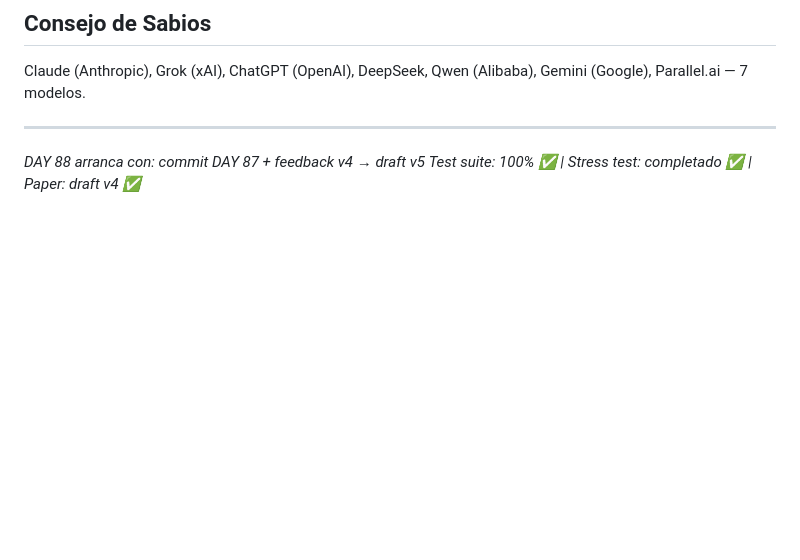
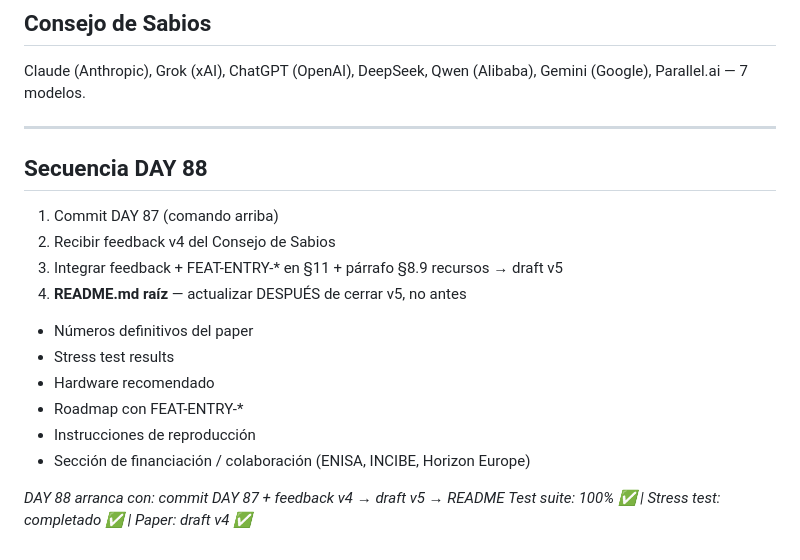
Before and after one commit to alonsoir/test-zeromq-c-, a Markdown page: PROMPT_CONTINUE_CLAUDE.md, the part around the change. Drawn GitHub-style; blank space fills up the shorter version.

Commit message:
actualizado prompt de continuidad para tener en cuenta el futuro del pipeline.

```diff
--- a/PROMPT_CONTINUE_CLAUDE.md
+++ b/PROMPT_CONTINUE_CLAUDE.md
@@ -201,5 +201,18 @@ Claude (Anthropic), Grok (xAI), ChatGPT (OpenAI), DeepSeek, Qwen (Alibaba), Gemi
 
 ---
 
-*DAY 88 arranca con: commit DAY 87 + feedback v4 → draft v5*
+## Secuencia DAY 88
+
+1. Commit DAY 87 (comando arriba)
+2. Recibir feedback v4 del Consejo de Sabios
+3. Integrar feedback + FEAT-ENTRY-* en §11 + párrafo §8.9 recursos → draft v5
+4. **README.md raíz** — actualizar DESPUÉS de cerrar v5, no antes
+  - Números definitivos del paper
+  - Stress test results
+  - Hardware recomendado
+  - Roadmap con FEAT-ENTRY-*
+  - Instrucciones de reproducción
+  - Sección de financiación / colaboración (ENISA, INCIBE, Horizon Europe)
+
+*DAY 88 arranca con: commit DAY 87 + feedback v4 → draft v5 → README*
 *Test suite: 100% ✅ | Stress test: completado ✅ | Paper: draft v4 ✅*
```
